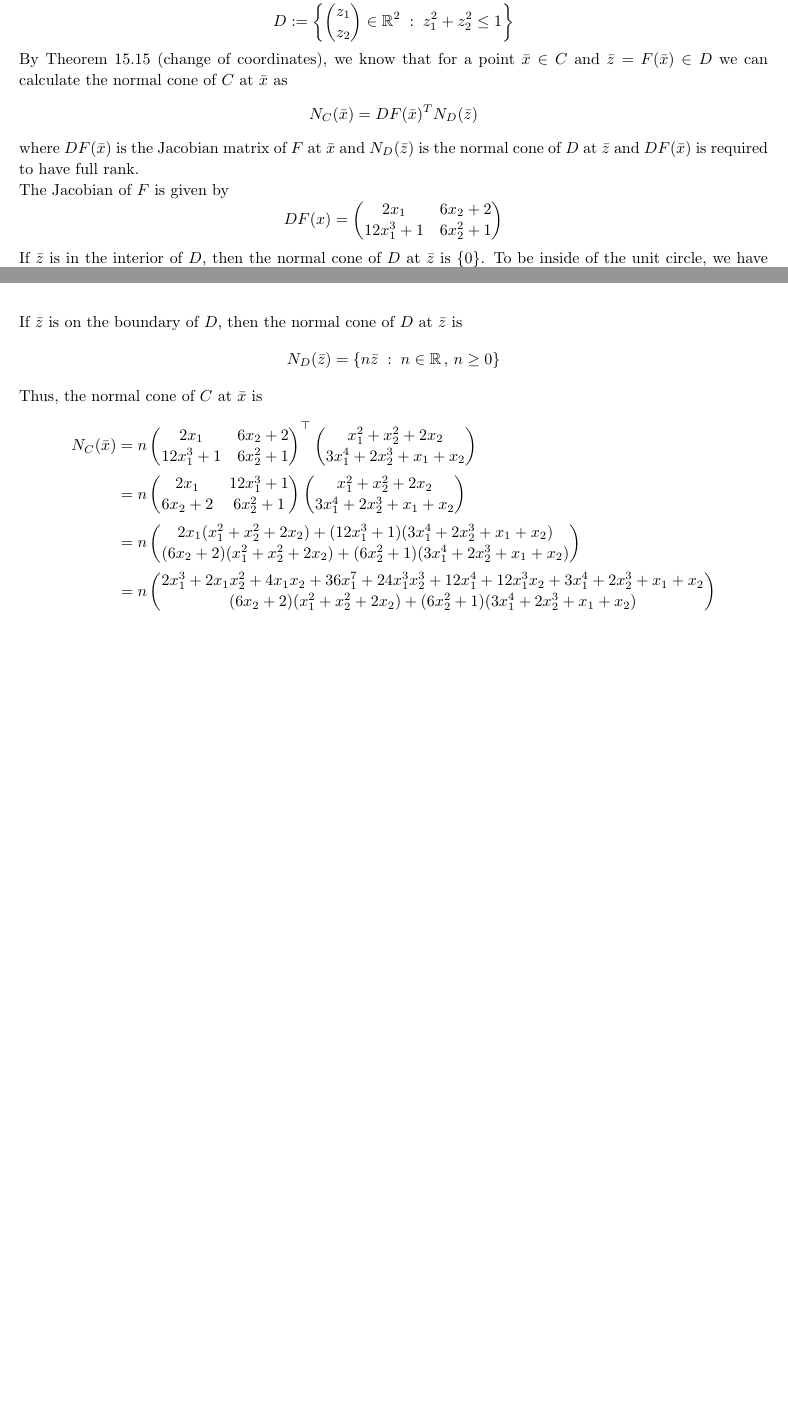
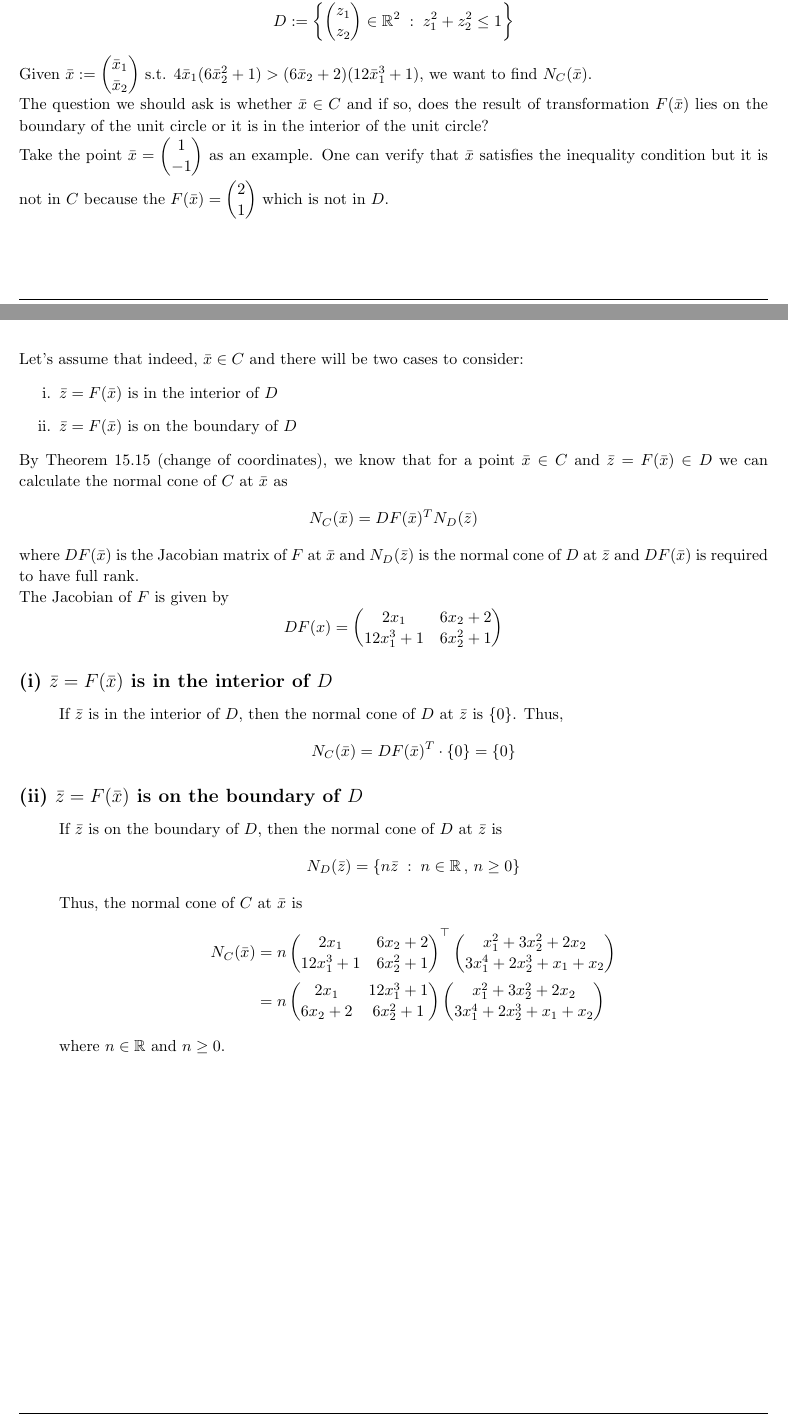
Before and after one commit to Kanakanajm/opt24, a LaTeX document (a8/sol/theory.tex): two parts of pages 6 and 7 of 7, joined at a grey line, cut so that both start at the same text, the shorter picture padded with empty space. Compiled offline with pdfLaTeX.

Commit message:
Fix a8ex2 add argument of the whereabout of F(xbar)

```diff
--- a/a8/sol/theory.tex
+++ b/a8/sol/theory.tex
@@ -524,6 +524,31 @@
                 z_1 \\ z_2
             \end{pmatrix} \in \mathbb{R}^2 \;:\;z_1^2 + z_2^2 \leq 1\right\}
         \]
+        Given $\bar{x} := \begin{pmatrix}
+            \bar{x}_1 \\ \bar{x}_2
+        \end{pmatrix}$ s.t. $4\bar{x}_1(6\bar{x}_2^2 + 1) > (6\bar{x}_2 + 2)(12\bar{x}_1^3 + 1)$,
+        we want to find $N_C(\bar{x})$.
+
+        The question we should ask is whether $\bar{x} \in C$
+        and if so,
+        does the result of transformation $F(\bar{x})$ lies on the boundary of the unit circle
+        or it is in the interior of the unit circle?
+
+        Take the point $\bar{x} = \begin{pmatrix}
+            1 \\ -1
+        \end{pmatrix}$ as an example. One can verify that $\bar{x}$ satisfies the inequality condition
+        but it is not in $C$ because the $F(\bar{x}) = \begin{pmatrix}
+            2 \\ 1
+        \end{pmatrix}$ which is not in $D$.
+
+        \pagebreak
+
+        Let's assume that indeed, $\bar{x} \in C$ and there will be two cases to consider:
+        \begin{enumerate}[label=\roman*.]
+            \item $\bar{z} = F(\bar{x})$ is in the interior of $D$
+            \item $\bar{z} = F(\bar{x})$ is on the boundary of $D$
+        \end{enumerate}
+
         By Theorem 15.15 (change of coordinates), we know that for a point $\bar{x} \in C$
         and $\bar{z} = F(\bar{x}) \in D$ we can calculate the normal cone of $C$ at $\bar{x}$ as
         \[
@@ -539,9 +564,15 @@
                 12x_1^3 + 1 & 6x_2^2 + 1
             \end{pmatrix}
         \]
+
+        \begin{homeworkSubsection}{(i) $\bar{z} = F(\bar{x})$ is in the interior of $D$}
             If $\bar{z}$ is in the interior of $D$, then the normal cone of $D$ at $\bar{z}$ is $\{0\}$.
-        To be inside of the unit circle, we have $z_1^2 + z_2^2 < 1$.
-
+            Thus,
+            \[
+                N_C(\bar{x}) = DF(\bar{x})^T \cdot \{0\} = \{0\}
+            \]
+        \end{homeworkSubsection}
+        \begin{homeworkSubsection}{(ii) $\bar{z} = F(\bar{x})$ is on the boundary of $D$}
             If $\bar{z}$ is on the boundary of $D$, then the normal cone of $D$ at $\bar{z}$ is
             \[
                 N_D(\bar{z}) = \left\{n\bar{z} \;:\; n \in \mathbb{R}\,,\,n \geq 0\right\}
@@ -552,22 +583,16 @@
                     2x_1 & 6x_2 + 2 \\
                     12x_1^3 + 1 & 6x_2^2 + 1
                 \end{pmatrix}^\top \begin{pmatrix}
-                x_1^2 + x_2^2 + 2x_2 \\ 3x_1^4 + 2x_2^3 + x_1 + x_2
+                    x_1^2 + 3x_2^2 + 2x_2 \\ 3x_1^4 + 2x_2^3 + x_1 + x_2
                 \end{pmatrix}\\
                 &= n\begin{pmatrix}
                     2x_1 & 12x_1^3 + 1 \\
                     6x_2 + 2 & 6x_2^2 + 1
                 \end{pmatrix} \begin{pmatrix}
-                x_1^2 + x_2^2 + 2x_2 \\ 3x_1^4 + 2x_2^3 + x_1 + x_2
-            \end{pmatrix}\\
-            &= n\begin{pmatrix}
-                2x_1(x_1^2 + x_2^2 + 2x_2) + (12x_1^3 + 1)(3x_1^4 + 2x_2^3 + x_1 + x_2)\\
-                (6x_2 + 2)(x_1^2 + x_2^2 + 2x_2) + (6x_2^2 + 1)(3x_1^4 + 2x_2^3 + x_1 + x_2)
-            \end{pmatrix}\\
-            &= n\begin{pmatrix}
-                2x_1^3 + 2x_1x_2^2 + 4x_1x_2 + 36x_1^7 + 24x_1^3x_2^3 + 12x_1^4 + 12x_1^3x_2 + 3x_1^4 + 2x_2^3 + x_1 + x_2\\
-                (6x_2 + 2)(x_1^2 + x_2^2 + 2x_2) + (6x_2^2 + 1)(3x_1^4 + 2x_2^3 + x_1 + x_2)
-            \end{pmatrix}\\
+                    x_1^2 + 3x_2^2 + 2x_2 \\ 3x_1^4 + 2x_2^3 + x_1 + x_2
+                \end{pmatrix}
             \end{align*}
+            where $n \in \mathbb{R}$ and $n \geq 0$.
+        \end{homeworkSubsection}
     \end{homeworkProblem}
 \end{document}
```
Also changed, not shown: a8/sol/theory.pdf. Lines whose indentation alone changed are shown as unchanged.
